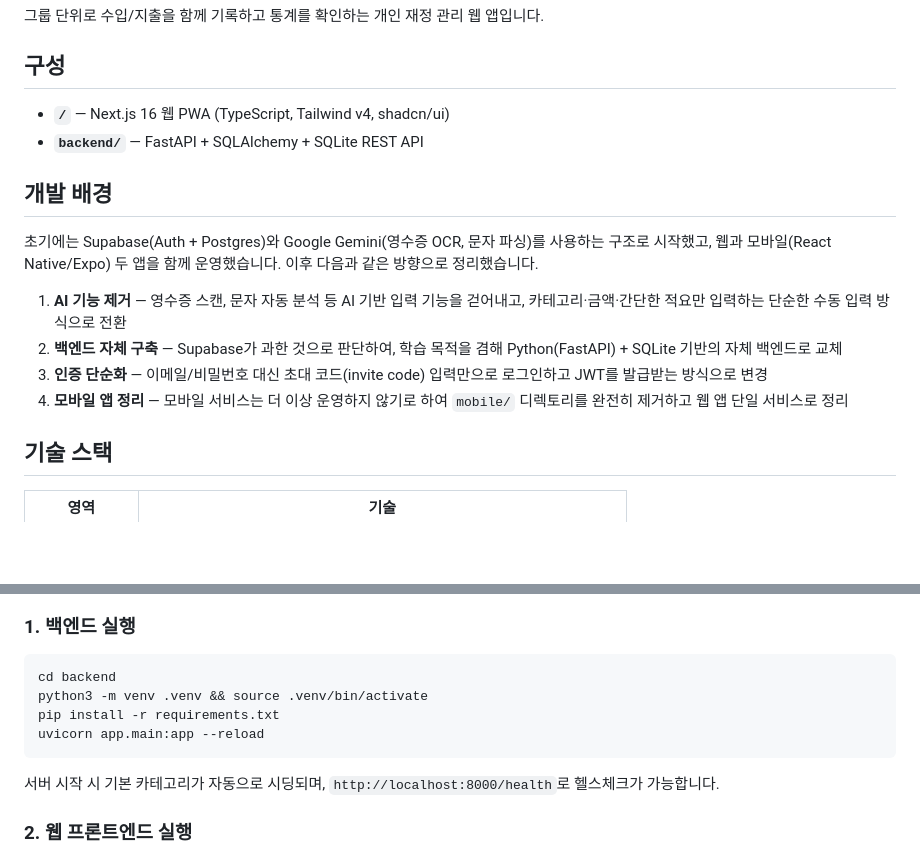
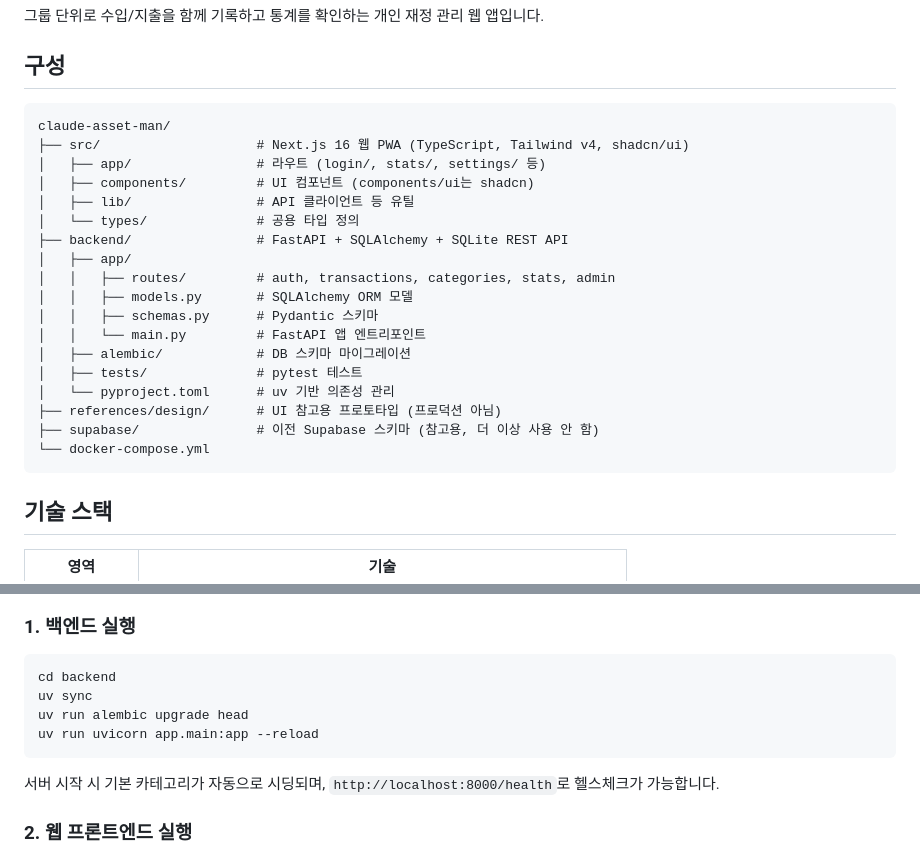
Before and after one commit to s2ngK/claude-asset-man, a Markdown page: README.md, 2 parts joined by grey strips. GitHub-like rendering; blank space fills up the shorter version.

Commit message:
docs: replace README dev-background section with folder structure tree
Also fixes the backend quickstart command, which still referenced the
pip/requirements.txt workflow after the uv migration.

Co-Authored-By: Claude Sonnet 5 <noreply@anthropic.com>

````diff
--- a/README.md
+++ b/README.md
@@ -4,17 +4,26 @@
 
 ## 구성
 
-- **`/`** — Next.js 16 웹 PWA (TypeScript, Tailwind v4, shadcn/ui)
-- **`backend/`** — FastAPI + SQLAlchemy + SQLite REST API
-
-## 개발 배경
-
-초기에는 Supabase(Auth + Postgres)와 Google Gemini(영수증 OCR, 문자 파싱)를 사용하는 구조로 시작했고, 웹과 모바일(React Native/Expo) 두 앱을 함께 운영했습니다. 이후 다음과 같은 방향으로 정리했습니다.
-
-1. **AI 기능 제거** — 영수증 스캔, 문자 자동 분석 등 AI 기반 입력 기능을 걷어내고, 카테고리·금액·간단한 적요만 입력하는 단순한 수동 입력 방식으로 전환
-2. **백엔드 자체 구축** — Supabase가 과한 것으로 판단하여, 학습 목적을 겸해 Python(FastAPI) + SQLite 기반의 자체 백엔드로 교체
-3. **인증 단순화** — 이메일/비밀번호 대신 초대 코드(invite code) 입력만으로 로그인하고 JWT를 발급받는 방식으로 변경
-4. **모바일 앱 정리** — 모바일 서비스는 더 이상 운영하지 않기로 하여 `mobile/` 디렉토리를 완전히 제거하고 웹 앱 단일 서비스로 정리
+```
+claude-asset-man/
+├── src/                    # Next.js 16 웹 PWA (TypeScript, Tailwind v4, shadcn/ui)
+│   ├── app/                # 라우트 (login/, stats/, settings/ 등)
+│   ├── components/         # UI 컴포넌트 (components/ui는 shadcn)
+│   ├── lib/                # API 클라이언트 등 유틸
+│   └── types/              # 공용 타입 정의
+├── backend/                # FastAPI + SQLAlchemy + SQLite REST API
+│   ├── app/
+│   │   ├── routes/         # auth, transactions, categories, stats, admin
+│   │   ├── models.py       # SQLAlchemy ORM 모델
+│   │   ├── schemas.py      # Pydantic 스키마
+│   │   └── main.py         # FastAPI 앱 엔트리포인트
+│   ├── alembic/            # DB 스키마 마이그레이션
+│   ├── tests/              # pytest 테스트
+│   └── pyproject.toml      # uv 기반 의존성 관리
+├── references/design/      # UI 참고용 프로토타입 (프로덕션 아님)
+├── supabase/               # 이전 Supabase 스키마 (참고용, 더 이상 사용 안 함)
+└── docker-compose.yml
+```
 
 ## 기술 스택
 
@@ -31,9 +40,9 @@
 
 ```bash
 cd backend
-python3 -m venv .venv && source .venv/bin/activate
-pip install -r requirements.txt
-uvicorn app.main:app --reload
+uv sync
+uv run alembic upgrade head
+uv run uvicorn app.main:app --reload
 ```
 
 서버 시작 시 기본 카테고리가 자동으로 시딩되며, `http://localhost:8000/health`로 헬스체크가 가능합니다.
````
